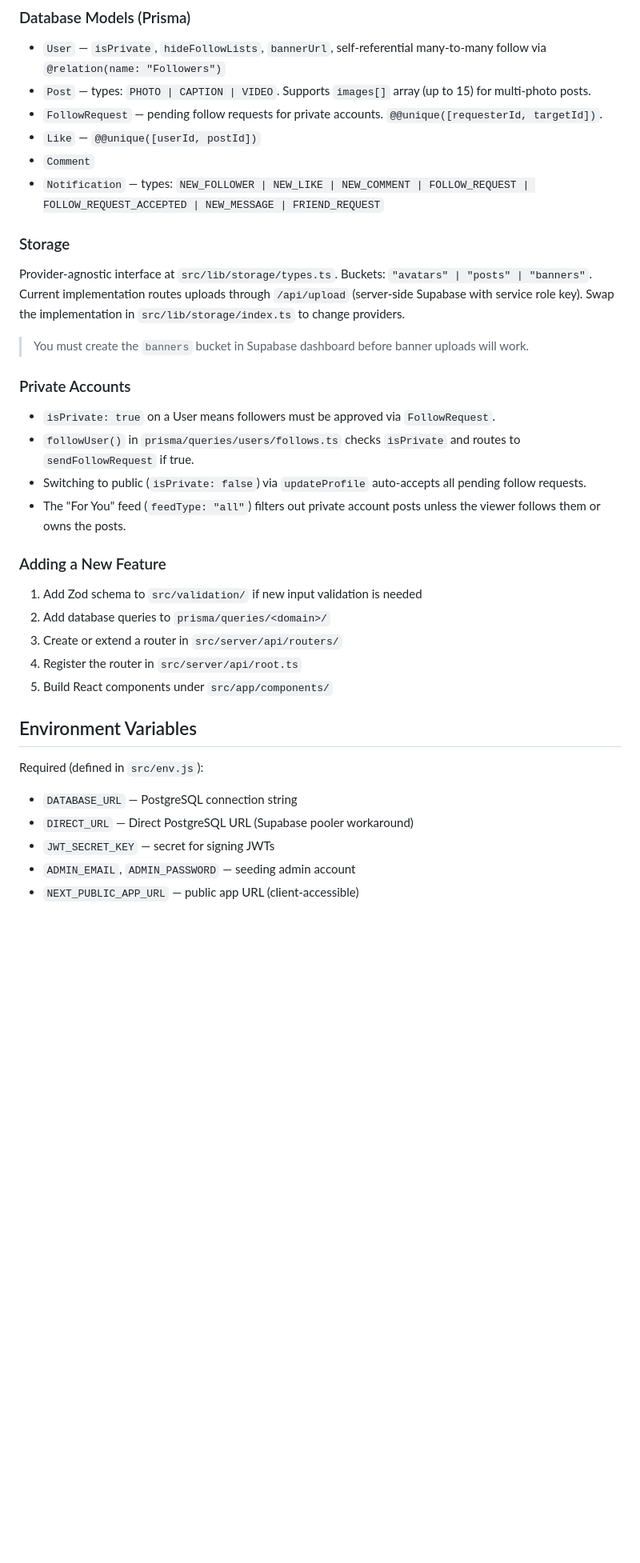
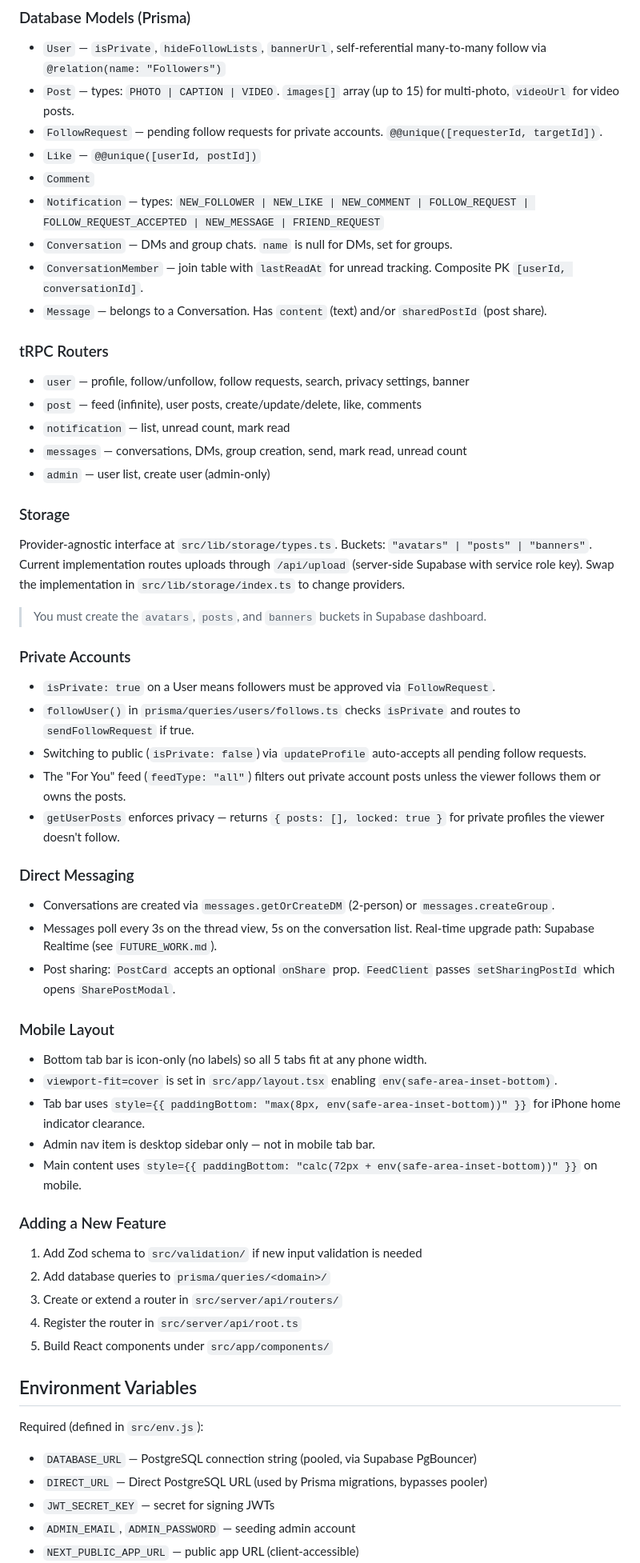
Before and after one commit to SeanSlicer/SoSoc, a Markdown page: CLAUDE.md, the part around one of its changes. Shown at 80% size. Drawn GitHub-style; blank space fills up the shorter version.

Commit message:
update CLAUDE.md: messaging, video, mobile layout, router list, auth notes

```diff
--- a/CLAUDE.md
+++ b/CLAUDE.md
@@ -59,17 +60,28 @@ This is a T3 Stack social media app (Next.js 15 App Router + tRPC v11 + Prisma v
 ### Database Models (Prisma)
 
 - `User` — `isPrivate`, `hideFollowLists`, `bannerUrl`, self-referential many-to-many follow via `@relation(name: "Followers")`
-- `Post` — types: `PHOTO | CAPTION | VIDEO`. Supports `images[]` array (up to 15) for multi-photo posts.
+- `Post` — types: `PHOTO | CAPTION | VIDEO`. `images[]` array (up to 15) for multi-photo, `videoUrl` for video posts.
 - `FollowRequest` — pending follow requests for private accounts. `@@unique([requesterId, targetId])`.
 - `Like` — `@@unique([userId, postId])`
 - `Comment`
 - `Notification` — types: `NEW_FOLLOWER | NEW_LIKE | NEW_COMMENT | FOLLOW_REQUEST | FOLLOW_REQUEST_ACCEPTED | NEW_MESSAGE | FRIEND_REQUEST`
+- `Conversation` — DMs and group chats. `name` is null for DMs, set for groups.
+- `ConversationMember` — join table with `lastReadAt` for unread tracking. Composite PK `[userId, conversationId]`.
+- `Message` — belongs to a Conversation. Has `content` (text) and/or `sharedPostId` (post share).
+
+### tRPC Routers
+
+- `user` — profile, follow/unfollow, follow requests, search, privacy settings, banner
+- `post` — feed (infinite), user posts, create/update/delete, like, comments
+- `notification` — list, unread count, mark read
+- `messages` — conversations, DMs, group creation, send, mark read, unread count
+- `admin` — user list, create user (admin-only)
 
 ### Storage
 
 Provider-agnostic interface at `src/lib/storage/types.ts`. Buckets: `"avatars" | "posts" | "banners"`. Current implementation routes uploads through `/api/upload` (server-side Supabase with service role key). Swap the implementation in `src/lib/storage/index.ts` to change providers.
 
-> You must create the `banners` bucket in Supabase dashboard before banner uploads will work.
+> You must create the `avatars`, `posts`, and `banners` buckets in Supabase dashboard.
 
 ### Private Accounts
 
@@ -77,6 +89,21 @@ Provider-agnostic interface at `src/lib/storage/types.ts`. Buckets: `"avatars" |
 - `followUser()` in `prisma/queries/users/follows.ts` checks `isPrivate` and routes to `sendFollowRequest` if true.
 - Switching to public (`isPrivate: false`) via `updateProfile` auto-accepts all pending follow requests.
 - The "For You" feed (`feedType: "all"`) filters out private account posts unless the viewer follows them or owns the posts.
+- `getUserPosts` enforces privacy — returns `{ posts: [], locked: true }` for private profiles the viewer doesn't follow.
+
+### Direct Messaging
+
+- Conversations are created via `messages.getOrCreateDM` (2-person) or `messages.createGroup`.
+- Messages poll every 3s on the thread view, 5s on the conversation list. Real-time upgrade path: Supabase Realtime (see `FUTURE_WORK.md`).
+- Post sharing: `PostCard` accepts an optional `onShare` prop. `FeedClient` passes `setSharingPostId` which opens `SharePostModal`.
+
+### Mobile Layout
+
+- Bottom tab bar is icon-only (no labels) so all 5 tabs fit at any phone width.
+- `viewport-fit=cover` is set in `src/app/layout.tsx` enabling `env(safe-area-inset-bottom)`.
+- Tab bar uses `style={{ paddingBottom: "max(8px, env(safe-area-inset-bottom))" }}` for iPhone home indicator clearance.
+- Admin nav item is desktop sidebar only — not in mobile tab bar.
+- Main content uses `style={{ paddingBottom: "calc(72px + env(safe-area-inset-bottom))" }}` on mobile.
 
 ### Adding a New Feature
 
@@ -89,8 +116,8 @@ Provider-agnostic interface at `src/lib/storage/types.ts`. Buckets: `"avatars" |
 ## Environment Variables
 
 Required (defined in `src/env.js`):
-- `DATABASE_URL` — PostgreSQL connection string
-- `DIRECT_URL` — Direct PostgreSQL URL (Supabase pooler workaround)
+- `DATABASE_URL` — PostgreSQL connection string (pooled, via Supabase PgBouncer)
+- `DIRECT_URL` — Direct PostgreSQL URL (used by Prisma migrations, bypasses pooler)
 - `JWT_SECRET_KEY` — secret for signing JWTs
 - `ADMIN_EMAIL`, `ADMIN_PASSWORD` — seeding admin account
 - `NEXT_PUBLIC_APP_URL` — public app URL (client-accessible)
```
Also changed, not shown: other parts of CLAUDE.md (+10 -1 lines).
